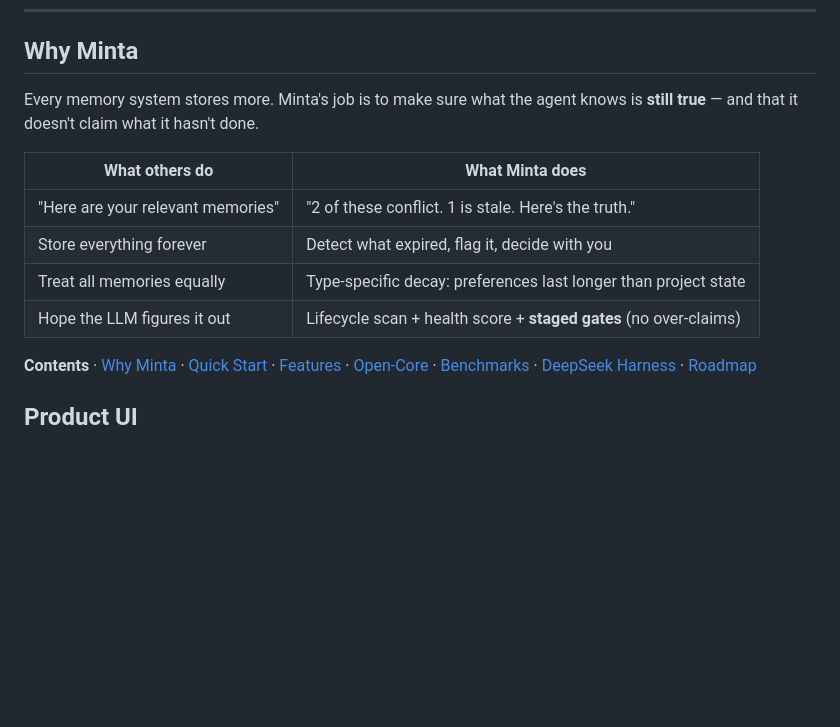
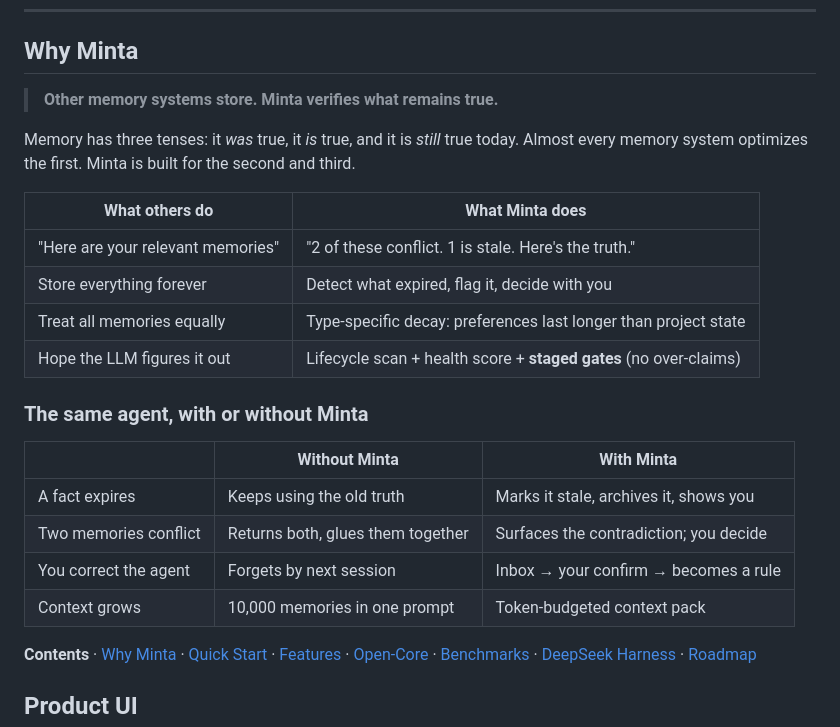
Before and after one commit to xinchen03/minta, a Markdown page: README.md, the part around the change. GitHub-like rendering; blank space fills up the shorter version.

Commit message:
docs(Ruflo-style): sharper hero assertion + with/without-Minta comparison table (EN/ZH)

```diff
--- a/README.md
+++ b/README.md
@@ -24,7 +24,9 @@
 
 ## Why Minta
 
-Every memory system stores more. Minta's job is to make sure what the agent knows is **still true** — and that it doesn't claim what it hasn't done.
+> **Other memory systems store. Minta verifies what remains true.**
+
+Memory has three tenses: it *was* true, it *is* true, and it is *still* true today. Almost every memory system optimizes the first. Minta is built for the second and third.
 
 | What others do | What Minta does |
 |---|---|
@@ -32,6 +34,15 @@ Every memory system stores more. Minta's job is to make sure what the agent know
 | Store everything forever | Detect what expired, flag it, decide with you |
 | Treat all memories equally | Type-specific decay: preferences last longer than project state |
 | Hope the LLM figures it out | Lifecycle scan + health score + **staged gates** (no over-claims) |
+
+### The same agent, with or without Minta
+
+| | Without Minta | With Minta |
+|---|---|---|
+| A fact expires | Keeps using the old truth | Marks it stale, archives it, shows you |
+| Two memories conflict | Returns both, glues them together | Surfaces the contradiction; you decide |
+| You correct the agent | Forgets by next session | Inbox → your confirm → becomes a rule |
+| Context grows | 10,000 memories in one prompt | Token-budgeted context pack |
 
 **Contents** · [Why Minta](#why-minta) · [Quick Start](#quick-start) · [Features](#features) · [Open-Core](#open-core-open-code-locked-assets) · [Benchmarks](#benchmarks) · [DeepSeek Harness](#deepseek-harness) · [Roadmap](#roadmap)
 
```
Also changed, not shown: README_zh.md (+12 -1 lines).
